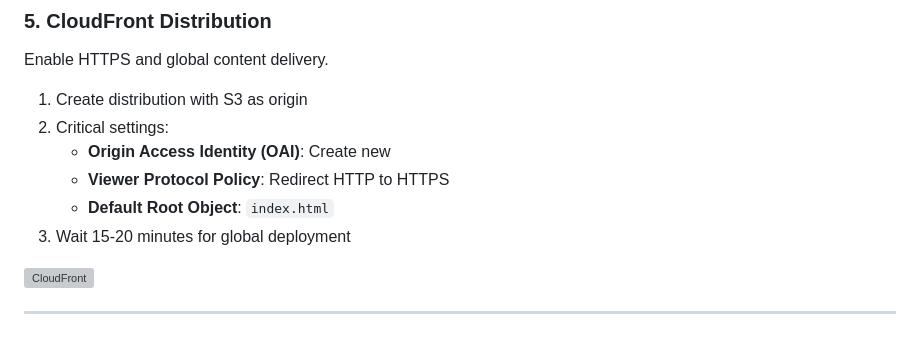
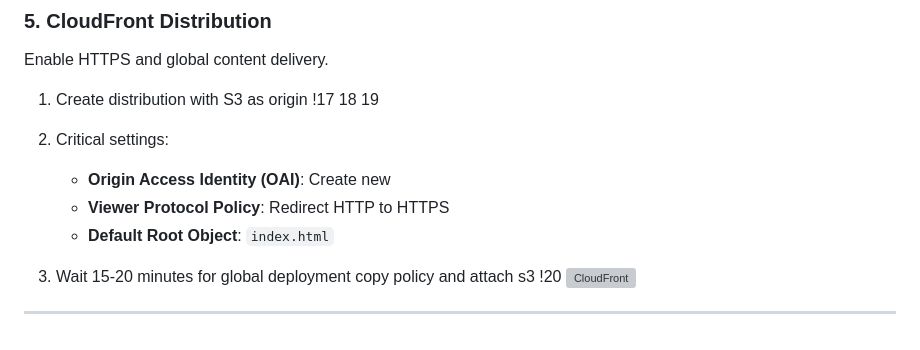
Before and after one commit to pyaesoekyaw/Serverless_web_page, a Markdown page: README.md, the part around the change. GitHub-like rendering; grey boxes are pictures that could not be loaded.

```diff
--- a/README.md
+++ b/README.md
@@ -116,12 +116,15 @@ We are now on board, let deploy static website with secure access controls.
 ### **5. CloudFront Distribution**
 Enable HTTPS and global content delivery.
 1. Create distribution with S3 as origin
-2. Critical settings:
+!17 18 19
+
+3. Critical settings:
    - **Origin Access Identity (OAI)**: Create new
    - **Viewer Protocol Policy**: Redirect HTTP to HTTPS
    - **Default Root Object**: `index.html`
-3. Wait 15-20 minutes for global deployment
-
+4. Wait 15-20 minutes for global deployment
+   copy policy and attach s3
+!20
 ![CloudFront](assets/cloudfront-distro.png)
 
 ---
```
